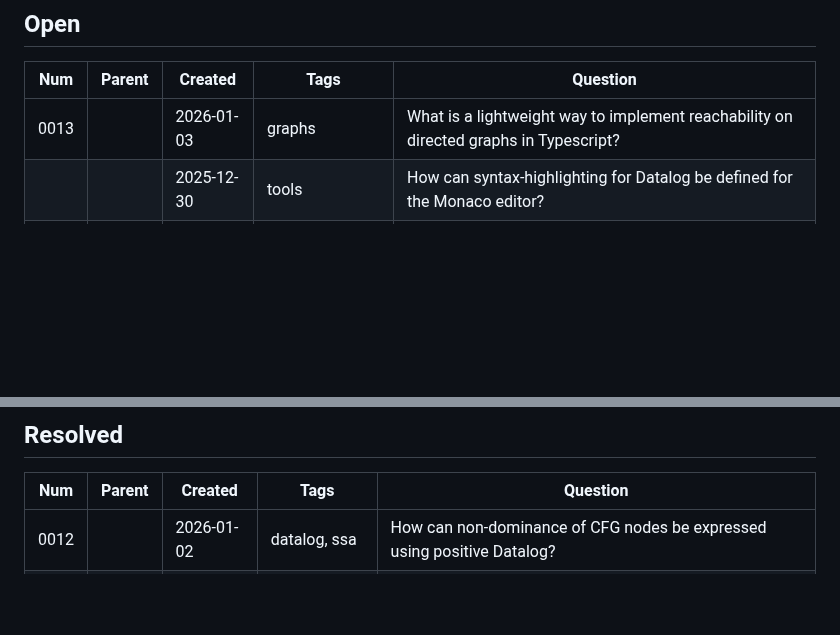
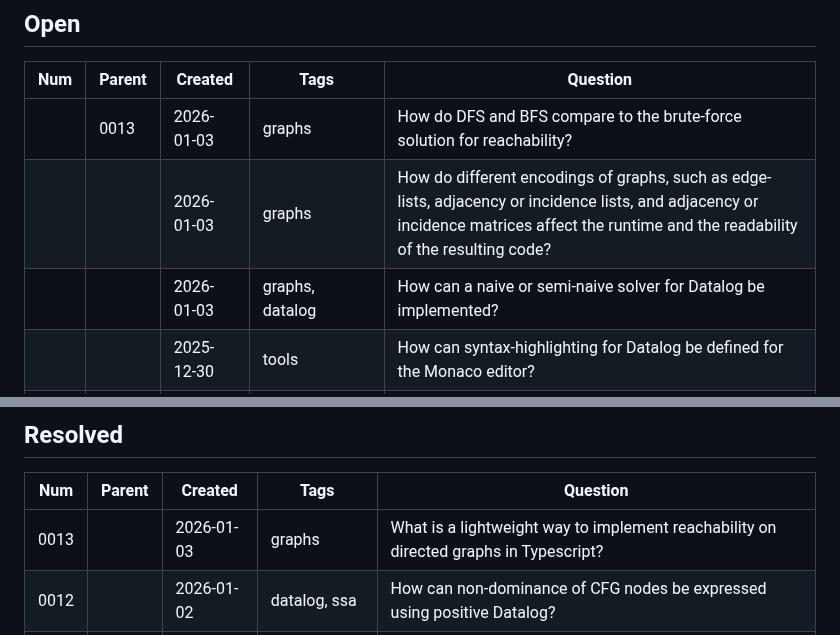
Before and after one commit to mnikander/lab, a Markdown page: README.md, 2 parts joined by grey strips. Drawn GitHub-style; blank space fills up the shorter version.

```diff
--- a/README.md
+++ b/README.md
@@ -10,7 +10,9 @@ The tables below collect those questions.
 
 | Num  | Parent | Created    | Tags                 | Question |
 | ---  | ---    | ---        | ---                  | ---      |
-| 0013 |        | 2026-01-03 | graphs               | What is a lightweight way to implement reachability on directed graphs in Typescript? |
+|      |  0013  | 2026-01-03 | graphs               | How do DFS and BFS compare to the brute-force solution for reachability? |
+|      |        | 2026-01-03 | graphs               | How do different encodings of graphs, such as edge-lists, adjacency or incidence lists, and adjacency or incidence matrices affect the runtime and the readability of the resulting code? |
+|      |        | 2026-01-03 | graphs, datalog      | How can a naive or semi-naive solver for Datalog be implemented? |
 |      |        | 2025-12-30 | tools                | How can syntax-highlighting for Datalog be defined for the Monaco editor? |
 |      |        | 2025-12-27 | datalog, types       | Can type-errors be found using monotonic logic, without stratified negation? |
 |      |        | 2025-12-26 | types                | Can a basic type system be defined with only a unit type, reference type, and arrow type? |
@@ -68,6 +70,7 @@ The tables below collect those questions.
 
 | Num  | Parent | Created    | Tags                 | Question |
 | ---  | ---    | ---        | ---                  | ---      |
+| 0013 |        | 2026-01-03 | graphs               | What is a lightweight way to implement reachability on directed graphs in Typescript? |
 | 0012 |        | 2026-01-02 | datalog, ssa         | How can non-dominance of CFG nodes be expressed using positive Datalog? |
 | 0011 |        | 2025-12-28 | datalog, types       | Can cons-cells be used to type-check multi-argument functions using Datalog? |
 |      | 0011   | 2025-12-27 | datalog, types       | How can multi-argument functions be type-checked using Datalog? |
```
Also changed, not shown: 0013-digraph-reachability/readme.md (+2 -1 lines).
